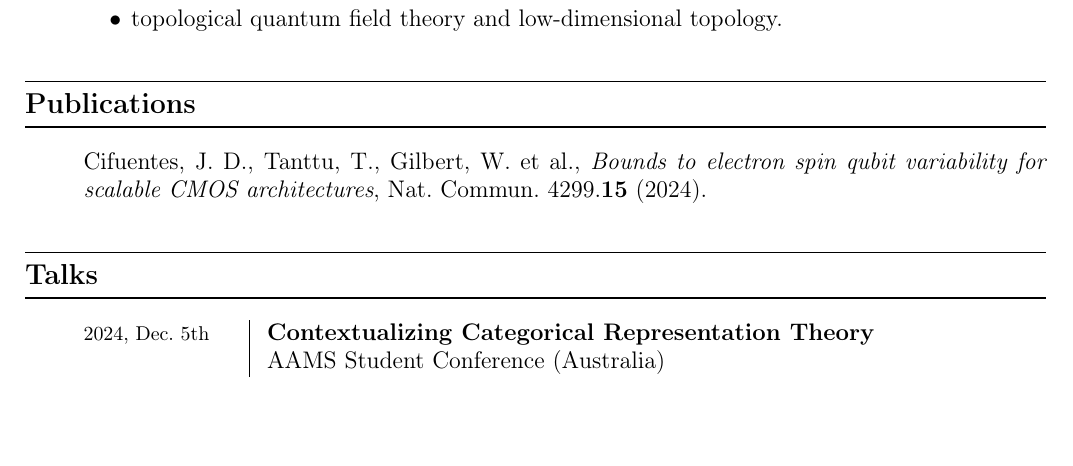
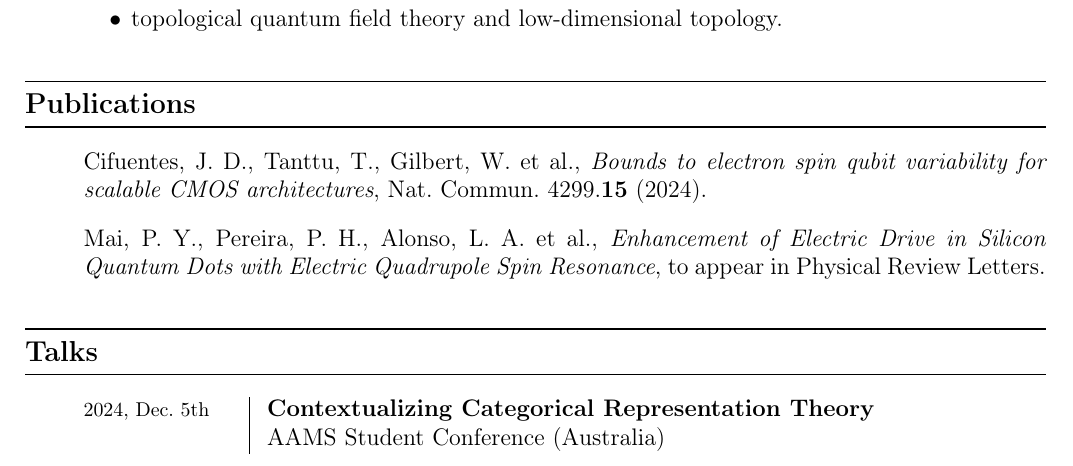
Before and after one commit to Delphinoid/delphinoid.github.io, a LaTeX CV (Dunmore_CV.tex): part of page 1 of 2, cut so that both start at the same text, the shorter picture padded with empty space. Compiled offline with pdfLaTeX.

Commit message:
Updated CV.

```diff
--- a/Dunmore_CV.tex
+++ b/Dunmore_CV.tex
@@ -92,7 +92,8 @@ Honours WAM: & 85 (First Class Honours)}
 \thispagestyle{empty}
 \cvsection{Publications}
 \begin{adjustwidth}{2.5em}{0pt}
-Cifuentes, J.\ D., Tanttu, T., Gilbert, W.\ et al., \textit{Bounds to electron spin qubit variability for scalable CMOS architectures}, Nat.\ Commun.\ 4299.\textbf{15} (2024).\\%[0.75\linespacing]
+Cifuentes, J.\ D., Tanttu, T., Gilbert, W.\ et al., \textit{Bounds to electron spin qubit variability for scalable CMOS architectures}, Nat.\ Commun.\ 4299.\textbf{15} (2024).\\[0.75\linespacing]
+Mai, P.\ Y., Pereira, P.\ H., Alonso, L.\ A.\ et al., \textit{Enhancement of Electric Drive in Silicon Quantum Dots with Electric Quadrupole Spin Resonance}, to appear in Physical Review Letters.\\
 \end{adjustwidth}
 
 \thispagestyle{empty}
```
Also changed, not shown: Dunmore_CV.pdf.
